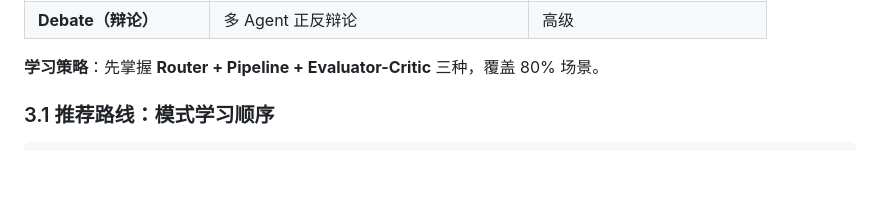
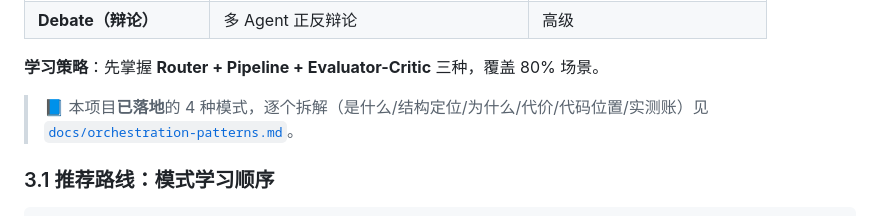
Before and after one commit to BOringuserN4/ai-agent, a Markdown page: docs/ai-agent-curriculum.md, the part around the change. Rendered like a GitHub page; blank space fills up the shorter version.

````diff
--- a/docs/ai-agent-curriculum.md
+++ b/docs/ai-agent-curriculum.md
@@ -97,6 +97,9 @@
 | **Debate（辩论）** | 多 Agent 正反辩论 | 高级 |
 
 **学习策略**：先掌握 **Router + Pipeline + Evaluator-Critic** 三种，覆盖 80% 场景。
+
+> 📘 本项目**已落地**的 4 种模式，逐个拆解（是什么/结构定位/为什么/代价/代码位置/实测账）见
+> [`docs/orchestration-patterns.md`](orchestration-patterns.md)。
 
 ### 3.1 推荐路线：模式学习顺序
 ```
````
Also changed, not shown: README.md (+1 -0 lines), docs/orchestration-patterns.md (added, +220 -0 lines).
